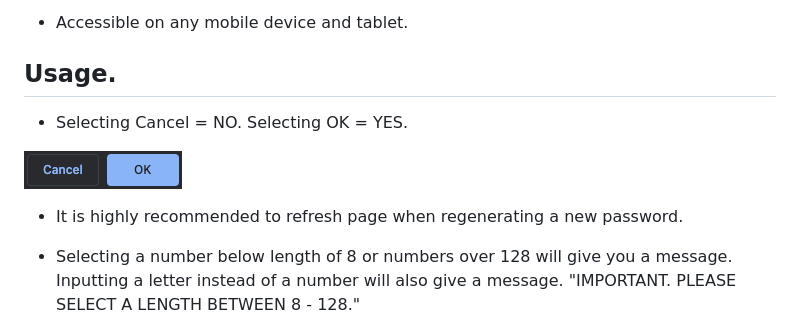
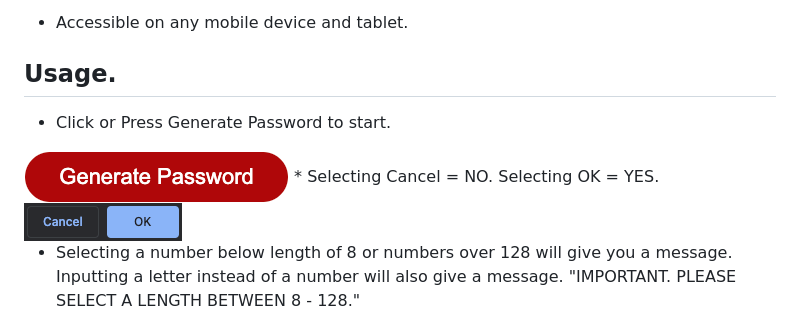
Before and after one commit to Junel-Balbin/BC3-Password-Generator, a Markdown page: README.md, the part around the change. Rendered like a GitHub page; pictures changed too: assets/images/gpbutton.png (added).

```diff
--- a/README.md
+++ b/README.md
@@ -15,10 +15,10 @@
 * Accessible on any mobile device and tablet.
 
 ## Usage.
+* Click or Press Generate Password to start.
+<img src="./assets/images/gpbutton.png">
 * Selecting Cancel = NO.  Selecting OK = YES.
 <img src="./assets/images/yn.png">
-
-* It is highly recommended to refresh page when regenerating a new password.
 
 * Selecting a number below length of 8 or numbers over 128 will give you a message.  Inputting a letter instead of a number will also give a message. "IMPORTANT.  PLEASE SELECT A LENGTH BETWEEN 8 - 128."
 <img src="./assets/images/invalidlength.png">
```
Also changed, not shown: 1 other file.
